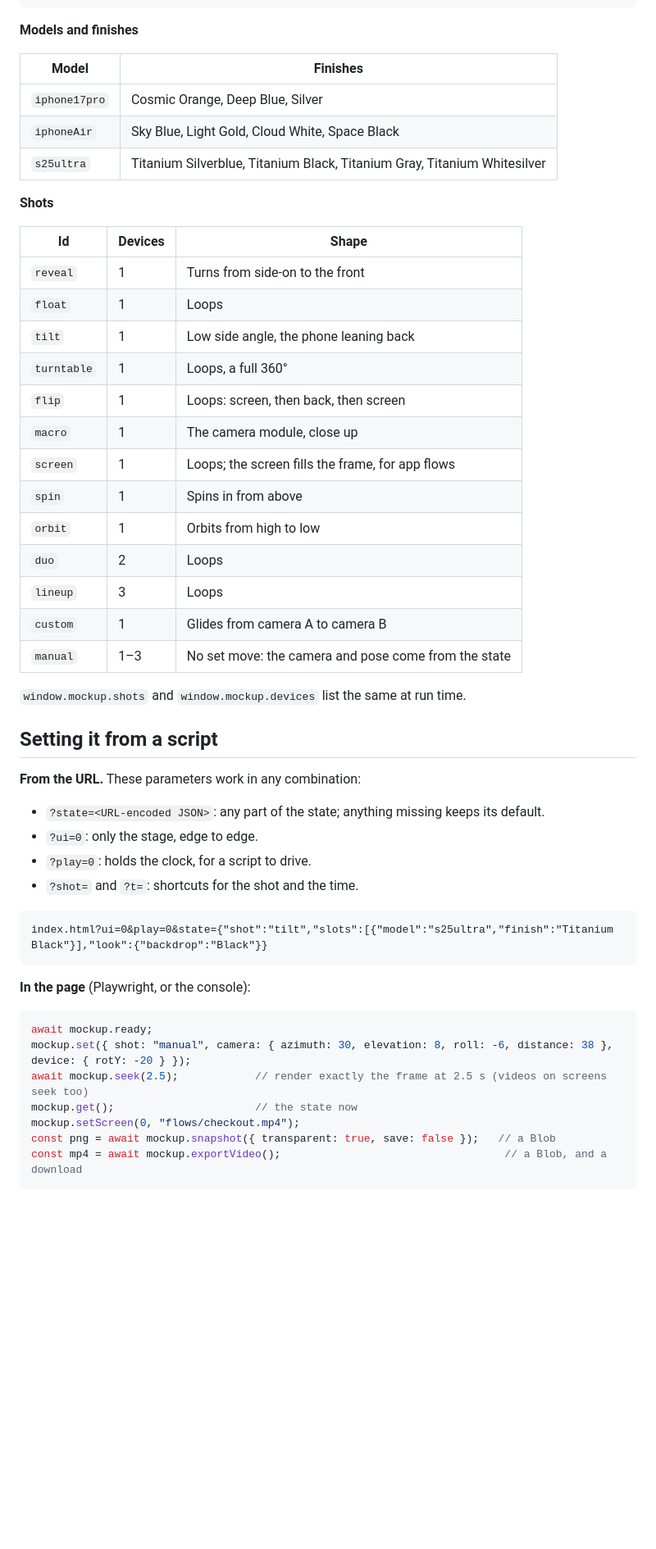
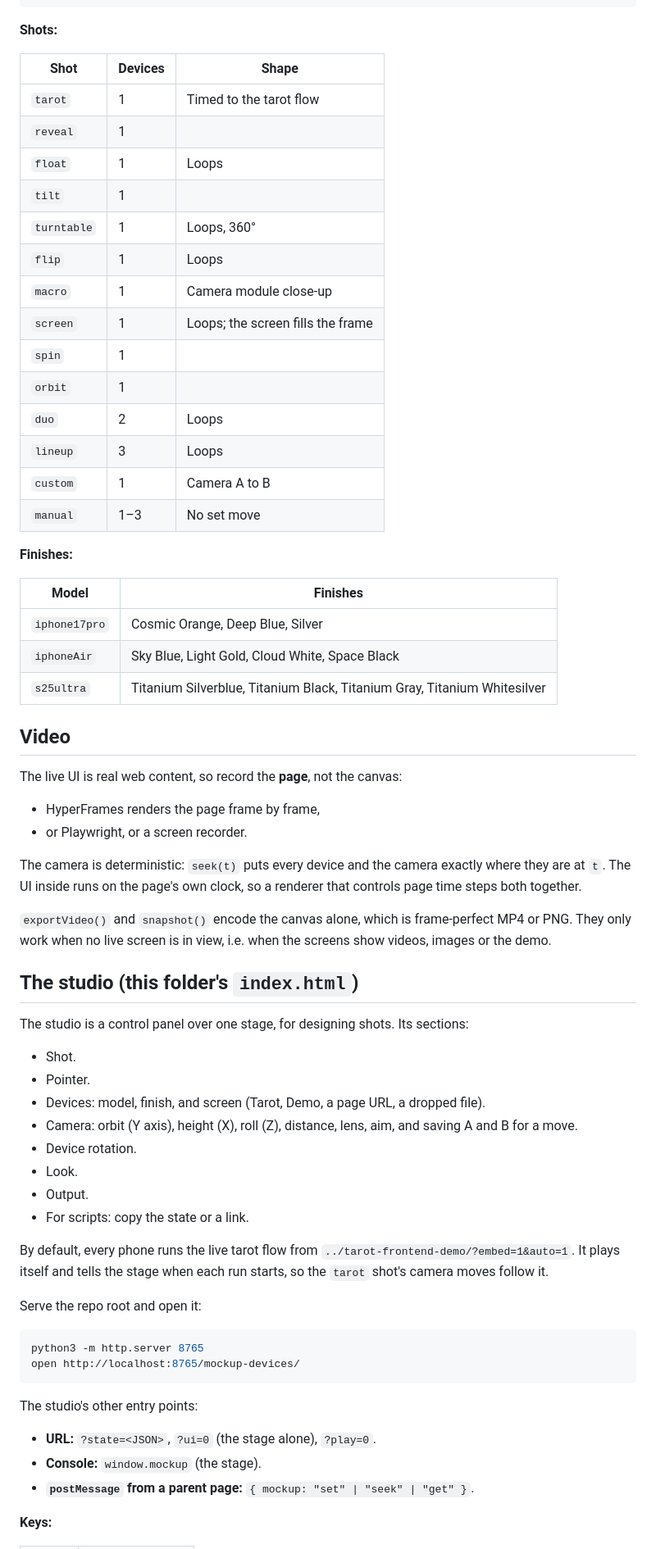
Before and after one commit to theanimatedmonk/rive-cli-skills, a Markdown page: mockup-devices/README.md, the part around one of its changes. Shown at 82% size. GitHub-like rendering; blank space fills up the shorter version.

````diff
--- a/mockup-devices/README.md
+++ b/mockup-devices/README.md
@@ -54,7 +110,26 @@ The page draws from a single JSON state. The control panel edits it, and a scrip
 }
 ```
 
-**Models and finishes**
+**Shots:**
+
+| Shot | Devices | Shape |
+|---|---|---|
+| `tarot` | 1 | Timed to the tarot flow |
+| `reveal` | 1 | |
+| `float` | 1 | Loops |
+| `tilt` | 1 | |
+| `turntable` | 1 | Loops, 360° |
+| `flip` | 1 | Loops |
+| `macro` | 1 | Camera module close-up |
+| `screen` | 1 | Loops; the screen fills the frame |
+| `spin` | 1 | |
+| `orbit` | 1 | |
+| `duo` | 2 | Loops |
+| `lineup` | 3 | Loops |
+| `custom` | 1 | Camera A to B |
+| `manual` | 1–3 | No set move |
+
+**Finishes:**
 
 | Model | Finishes |
 |---|---|
@@ -62,47 +137,41 @@ The page draws from a single JSON state. The control panel edits it, and a scrip
 | `iphoneAir` | Sky Blue, Light Gold, Cloud White, Space Black |
 | `s25ultra` | Titanium Silverblue, Titanium Black, Titanium Gray, Titanium Whitesilver |
 
-**Shots**
+## Video
 
-| Id | Devices | Shape |
-|---|---|---|
-| `reveal` | 1 | Turns from side-on to the front |
-| `float` | 1 | Loops |
-| `tilt` | 1 | Low side angle, the phone leaning back |
-| `turntable` | 1 | Loops, a full 360° |
-| `flip` | 1 | Loops: screen, then back, then screen |
-| `macro` | 1 | The camera module, close up |
-| `screen` | 1 | Loops; the screen fills the frame, for app flows |
-| `spin` | 1 | Spins in from above |
-| `orbit` | 1 | Orbits from high to low |
-| `duo` | 2 | Loops |
-| `lineup` | 3 | Loops |
-| `custom` | 1 | Glides from camera A to camera B |
-| `manual` | 1–3 | No set move: the camera and pose come from the state |
+The live UI is real web content, so record the **page**, not the canvas:
+- HyperFrames renders the page frame by frame,
+- or Playwright, or a screen recorder.
 
-`window.mockup.shots` and `window.mockup.devices` list the same at run time.
+The camera is deterministic: `seek(t)` puts every device and the camera exactly where they are at `t`. The UI inside runs on the page's own clock, so a renderer that controls page time steps both together.
 
-## Setting it from a script
+`exportVideo()` and `snapshot()` encode the canvas alone, which is frame-perfect MP4 or PNG. They only work when no live screen is in view, i.e. when the screens show videos, images or the demo.
 
-**From the URL.** These parameters work in any combination:
-- `?state=<URL-encoded JSON>`: any part of the state; anything missing keeps its default.
-- `?ui=0`: only the stage, edge to edge.
-- `?play=0`: holds the clock, for a script to drive.
-- `?shot=` and `?t=`: shortcuts for the shot and the time.
+## The studio (this folder's `index.html`)
 
-```
-index.html?ui=0&play=0&state={"shot":"tilt","slots":[{"model":"s25ultra","finish":"Titanium Black"}],"look":{"backdrop":"Black"}}
+The studio is a control panel over one stage, for designing shots. Its sections:
+- Shot.
+- Pointer.
+- Devices: model, finish, and screen (Tarot, Demo, a page URL, a dropped file).
+- Camera: orbit (Y axis), height (X), roll (Z), distance, lens, aim, and saving A and B for a move.
+- Device rotation.
+- Look.
+- Output.
+- For scripts: copy the state or a link.
+
+By default, every phone runs the live tarot flow from `../tarot-frontend-demo/?embed=1&auto=1`. It plays itself and tells the stage when each run starts, so the `tarot` shot's camera moves follow it.
+
+Serve the repo root and open it:
+
+```sh
+python3 -m http.server 8765
+open http://localhost:8765/mockup-devices/
 ```
 
-**In the page** (Playwright, or the console):
+The studio's other entry points:
+- **URL:** `?state=<JSON>`, `?ui=0` (the stage alone), `?play=0`.
+- **Console:** `window.mockup` (the stage).
+- **`postMessage` from a parent page:** `{ mockup: "set" | "seek" | "get" }`.
 
-```js
-await mockup.ready;
-mockup.set({ shot: "manual", camera: { azimuth: 30, elevation: 8, roll: -6, distance: 38 }, device: { rotY: -20 } });
-await mockup.seek(2.5);            // render exactly the frame at 2.5 s (videos on screens seek too)
-mockup.get();                      // the state now
-mockup.setScreen(0, "flows/checkout.mp4");
-const png = await mockup.snapshot({ transparent: true, save: false });   // a Blob
-const mp4 = await mockup.exportVideo();                                   // a Blob, and a download
-```
+**Keys:**
 
````
Also changed, not shown: other parts of mockup-devices/README.md (+102 -68 lines), skills/device-stage/SKILL.md (added, +97 -0 lines).
